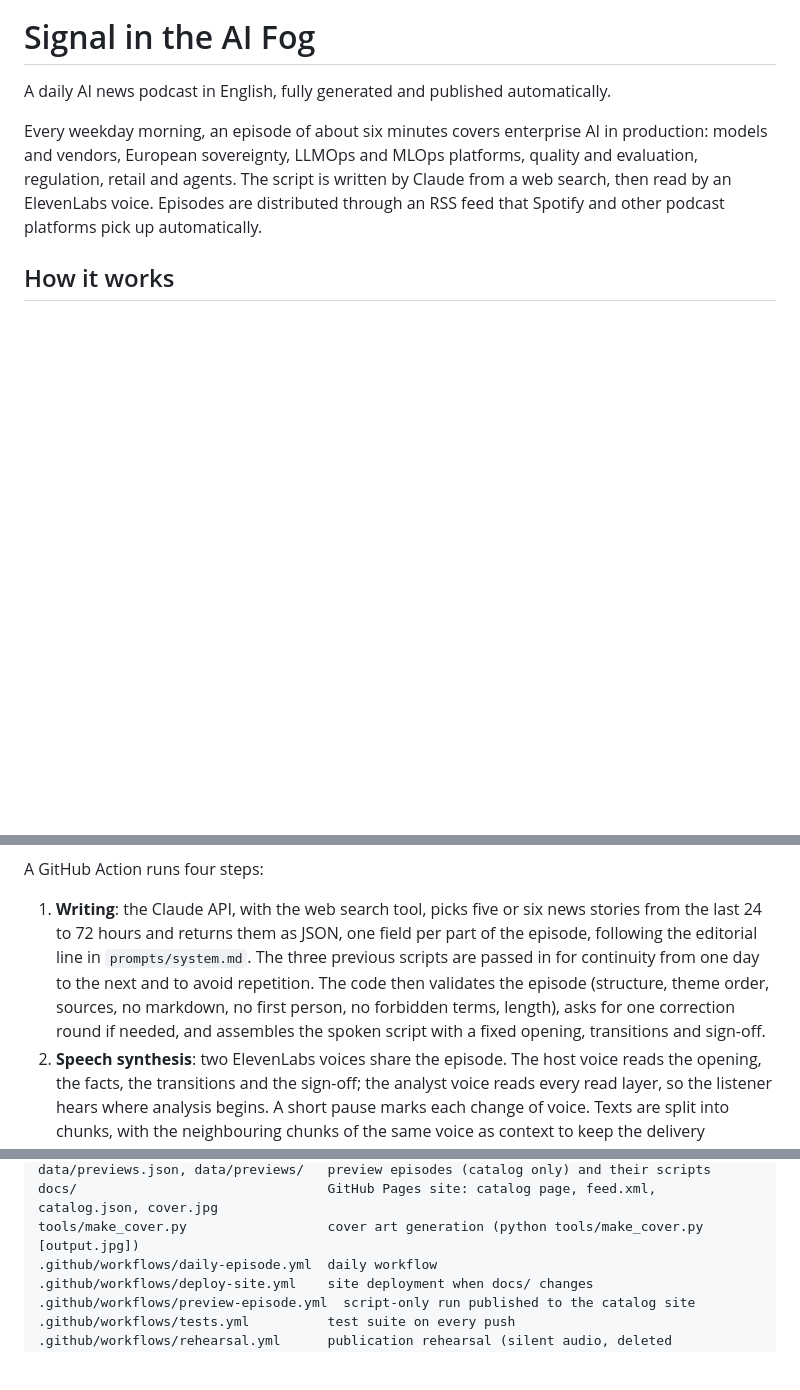
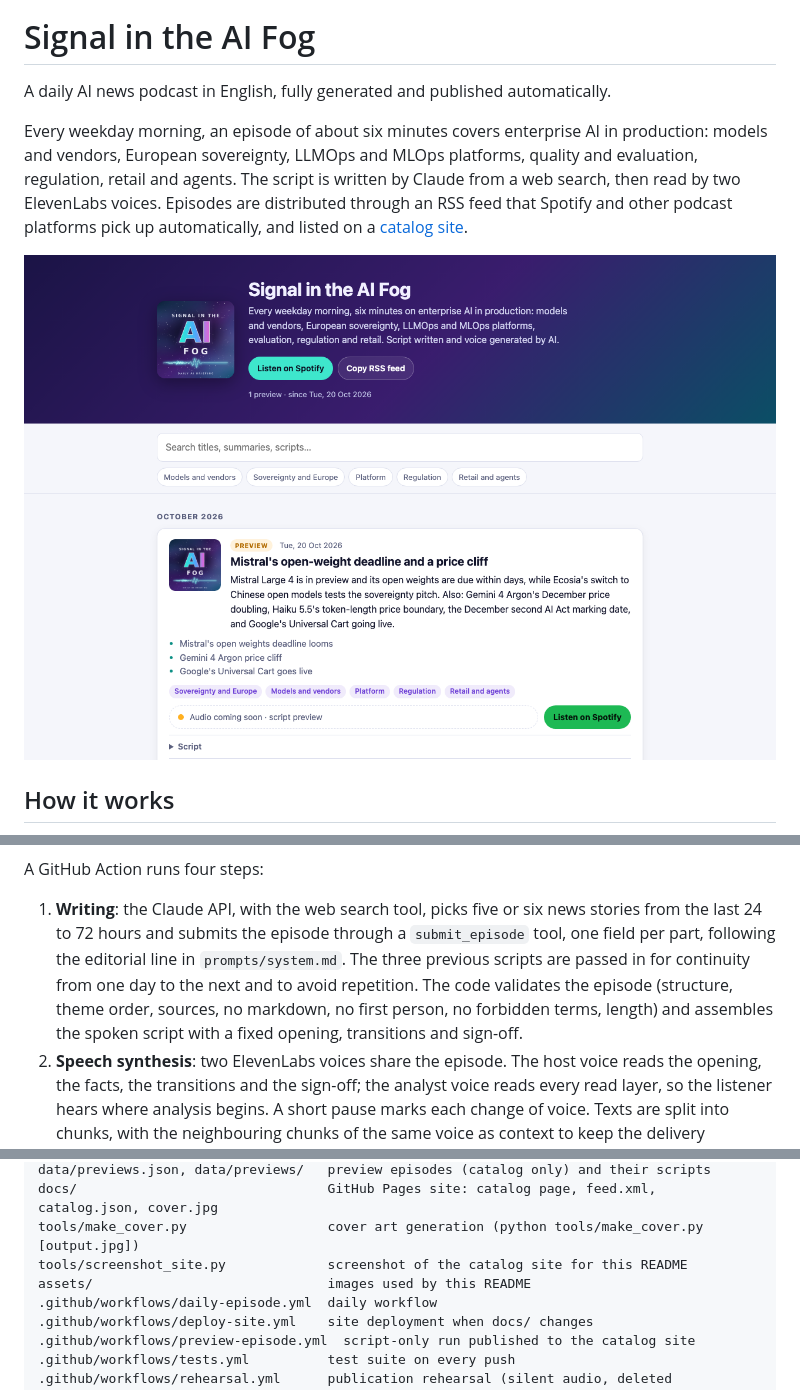
Before and after one commit to GwendalYviquel/signal-in-the-ai-fog, a Markdown page: README.md, 3 parts joined by grey strips. GitHub-like rendering; pictures changed too: assets/catalog.png (added); blank space fills up the shorter version.

```diff
--- a/README.md
+++ b/README.md
@@ -2,7 +6,13 @@
 
 A daily AI news podcast in English, fully generated and published automatically.
 
-Every weekday morning, an episode of about six minutes covers enterprise AI in production: models and vendors, European sovereignty, LLMOps and MLOps platforms, quality and evaluation, regulation, retail and agents. The script is written by Claude from a web search, then read by an ElevenLabs voice. Episodes are distributed through an RSS feed that Spotify and other podcast platforms pick up automatically.
+Every weekday morning, an episode of about six minutes covers enterprise AI in production: models and vendors, European sovereignty, LLMOps and MLOps platforms, quality and evaluation, regulation, retail and agents. The script is written by Claude from a web search, then read by two ElevenLabs voices. Episodes are distributed through an RSS feed that Spotify and other podcast platforms pick up automatically, and listed on a [catalog site](https://gwendalyviquel.github.io/signal-in-the-ai-fog/).
+
+<p align="center">
+  <a href="https://gwendalyviquel.github.io/signal-in-the-ai-fog/">
+    <img src="assets/catalog.png" alt="The episode catalog site" width="760">
+  </a>
+</p>
 
 ## How it works
 
@@ -9,6 +47,6 @@ Every weekday morning, an episode of about six minutes covers enterprise AI in p
 A GitHub Action runs four steps:
 
-1. **Writing**: the Claude API, with the web search tool, picks five or six news stories from the last 24 to 72 hours and returns them as JSON, one field per part of the episode, following the editorial line in `prompts/system.md`. The three previous scripts are passed in for continuity from one day to the next and to avoid repetition. The code then validates the episode (structure, theme order, sources, no markdown, no first person, no forbidden terms, length), asks for one correction round if needed, and assembles the spoken script with a fixed opening, transitions and sign-off.
+1. **Writing**: the Claude API, with the web search tool, picks five or six news stories from the last 24 to 72 hours and submits the episode through a `submit_episode` tool, one field per part, following the editorial line in `prompts/system.md`. The three previous scripts are passed in for continuity from one day to the next and to avoid repetition. The code validates the episode (structure, theme order, sources, no markdown, no first person, no forbidden terms, length) and assembles the spoken script with a fixed opening, transitions and sign-off.
 2. **Speech synthesis**: two ElevenLabs voices share the episode. The host voice reads the opening, the facts, the transitions and the sign-off; the analyst voice reads every read layer, so the listener hears where analysis begins. A short pause marks each change of voice. Texts are split into chunks, with the neighbouring chunks of the same voice as context to keep the delivery continuous.
 3. **Hosting**: the MP3 is published as a GitHub *release* asset (`episode-YYYY-MM-DD`).
 4. **Distribution**: `data/episodes.json` is updated, then the `docs/feed.xml` feed and the `docs/catalog.json` catalog are regenerated and deployed to GitHub Pages.
@@ -45,6 +138,8 @@ data/scripts/                        archived scripts, one Markdown file per day
 data/previews.json, data/previews/   preview episodes (catalog only) and their scripts
 docs/                                GitHub Pages site: catalog page, feed.xml, catalog.json, cover.jpg
 tools/make_cover.py                  cover art generation (python tools/make_cover.py [output.jpg])
+tools/screenshot_site.py             screenshot of the catalog site for this README
+assets/                              images used by this README
 .github/workflows/daily-episode.yml  daily workflow
 .github/workflows/deploy-site.yml    site deployment when docs/ changes
 .github/workflows/preview-episode.yml  script-only run published to the catalog site
```
Also changed, not shown: other parts of README.md (+96 -9 lines), TESTING.md (+21 -0 lines), 2 other files.
